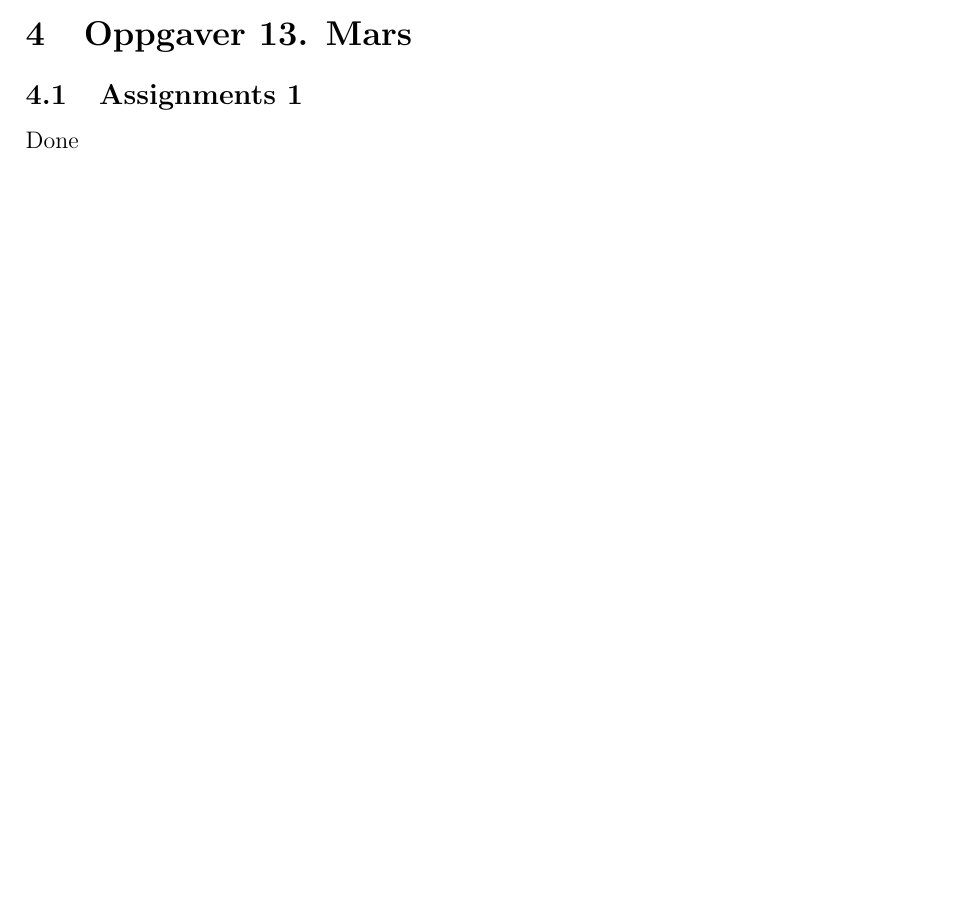
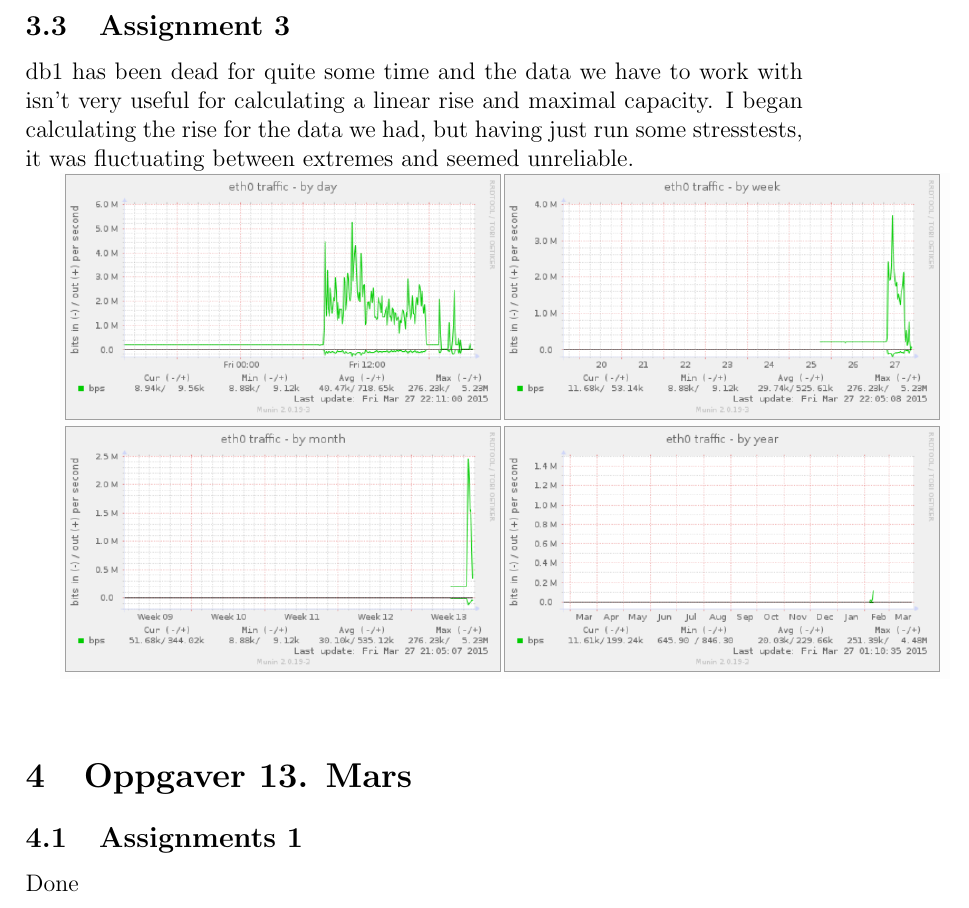
Before and after one commit to Amnesthesia/Course-DBAppMaintenance, a LaTeX document (Oblig 2/main.tex, which reads Oblig 2/27Feb.tex): part of page 7 of 9 before the commit and part of page 8 of 10 after it, cut at the place of the change, the shorter picture padded with empty space. Compiled offline with pdfLaTeX.

Commit message:
Added final part of 27 Feb

```diff
--- a/Oblig 2/27Feb.tex
+++ b/Oblig 2/27Feb.tex
@@ -23,0 +25,4 @@ Again, I am pretty unsure about reading the Calc document, but here goes ...
+\subsection{Assignment 3}
+db1 has been dead for quite some time and the data we have to work with isn't very useful for calculating a linear rise and maximal capacity. I began calculating the rise for the data we had, but having just run some stresstests, it was fluctuating between extremes and seemed unreliable.
+
+\includegraphics[scale=0.4]{munin.png}
```
Also changed, not shown: Oblig 2/munin.png (added), Oblig 2/27Feb.tex (3 more changed lines).
